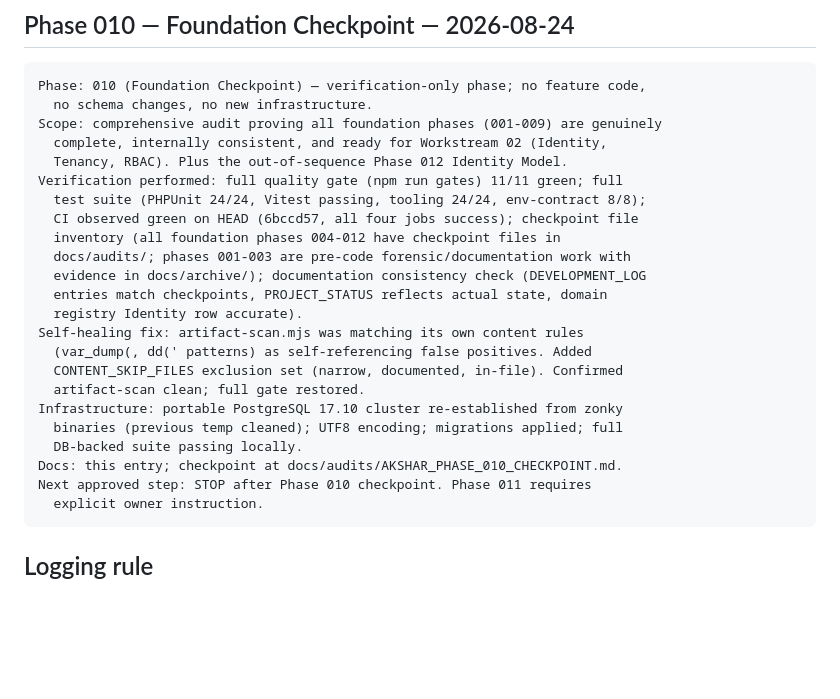
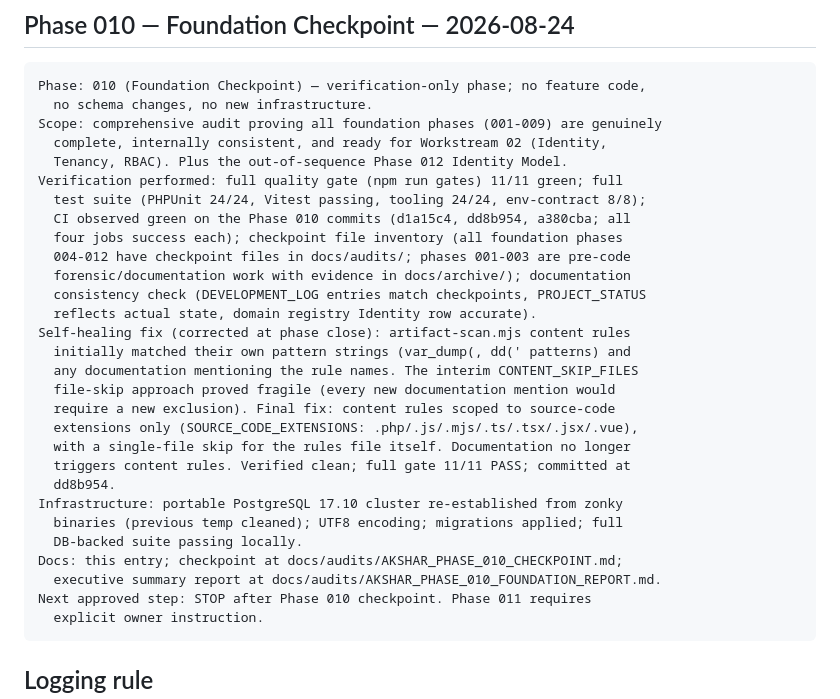
Before and after one commit to b4snet/akshar, a Markdown page: docs/DEVELOPMENT_LOG.md, the part around the change. Rendered like a GitHub page; blank space fills up the shorter version.

Commit message:
docs(phase-010): add foundation checkpoint report; correct incident record in dev log

````diff
--- a/docs/DEVELOPMENT_LOG.md
+++ b/docs/DEVELOPMENT_LOG.md
@@ -448,20 +448,26 @@ Scope: comprehensive audit proving all foundation phases (001-009) are genuinely
   Tenancy, RBAC). Plus the out-of-sequence Phase 012 Identity Model.
 Verification performed: full quality gate (npm run gates) 11/11 green; full
   test suite (PHPUnit 24/24, Vitest passing, tooling 24/24, env-contract 8/8);
-  CI observed green on HEAD (6bccd57, all four jobs success); checkpoint file
-  inventory (all foundation phases 004-012 have checkpoint files in
-  docs/audits/; phases 001-003 are pre-code forensic/documentation work with
-  evidence in docs/archive/); documentation consistency check (DEVELOPMENT_LOG
-  entries match checkpoints, PROJECT_STATUS reflects actual state, domain
-  registry Identity row accurate).
-Self-healing fix: artifact-scan.mjs was matching its own content rules
-  (var_dump(, dd(' patterns) as self-referencing false positives. Added
-  CONTENT_SKIP_FILES exclusion set (narrow, documented, in-file). Confirmed
-  artifact-scan clean; full gate restored.
+  CI observed green on the Phase 010 commits (d1a15c4, dd8b954, a380cba; all
+  four jobs success each); checkpoint file inventory (all foundation phases
+  004-012 have checkpoint files in docs/audits/; phases 001-003 are pre-code
+  forensic/documentation work with evidence in docs/archive/); documentation
+  consistency check (DEVELOPMENT_LOG entries match checkpoints, PROJECT_STATUS
+  reflects actual state, domain registry Identity row accurate).
+Self-healing fix (corrected at phase close): artifact-scan.mjs content rules
+  initially matched their own pattern strings (var_dump(, dd(' patterns) and
+  any documentation mentioning the rule names. The interim CONTENT_SKIP_FILES
+  file-skip approach proved fragile (every new documentation mention would
+  require a new exclusion). Final fix: content rules scoped to source-code
+  extensions only (SOURCE_CODE_EXTENSIONS: .php/.js/.mjs/.ts/.tsx/.jsx/.vue),
+  with a single-file skip for the rules file itself. Documentation no longer
+  triggers content rules. Verified clean; full gate 11/11 PASS; committed at
+  dd8b954.
 Infrastructure: portable PostgreSQL 17.10 cluster re-established from zonky
   binaries (previous temp cleaned); UTF8 encoding; migrations applied; full
   DB-backed suite passing locally.
-Docs: this entry; checkpoint at docs/audits/AKSHAR_PHASE_010_CHECKPOINT.md.
+Docs: this entry; checkpoint at docs/audits/AKSHAR_PHASE_010_CHECKPOINT.md;
+  executive summary report at docs/audits/AKSHAR_PHASE_010_FOUNDATION_REPORT.md.
 Next approved step: STOP after Phase 010 checkpoint. Phase 011 requires
   explicit owner instruction.
 ```
````
Also changed, not shown: docs/audits/AKSHAR_PHASE_010_FOUNDATION_REPORT.md (added, +161 -0 lines).
